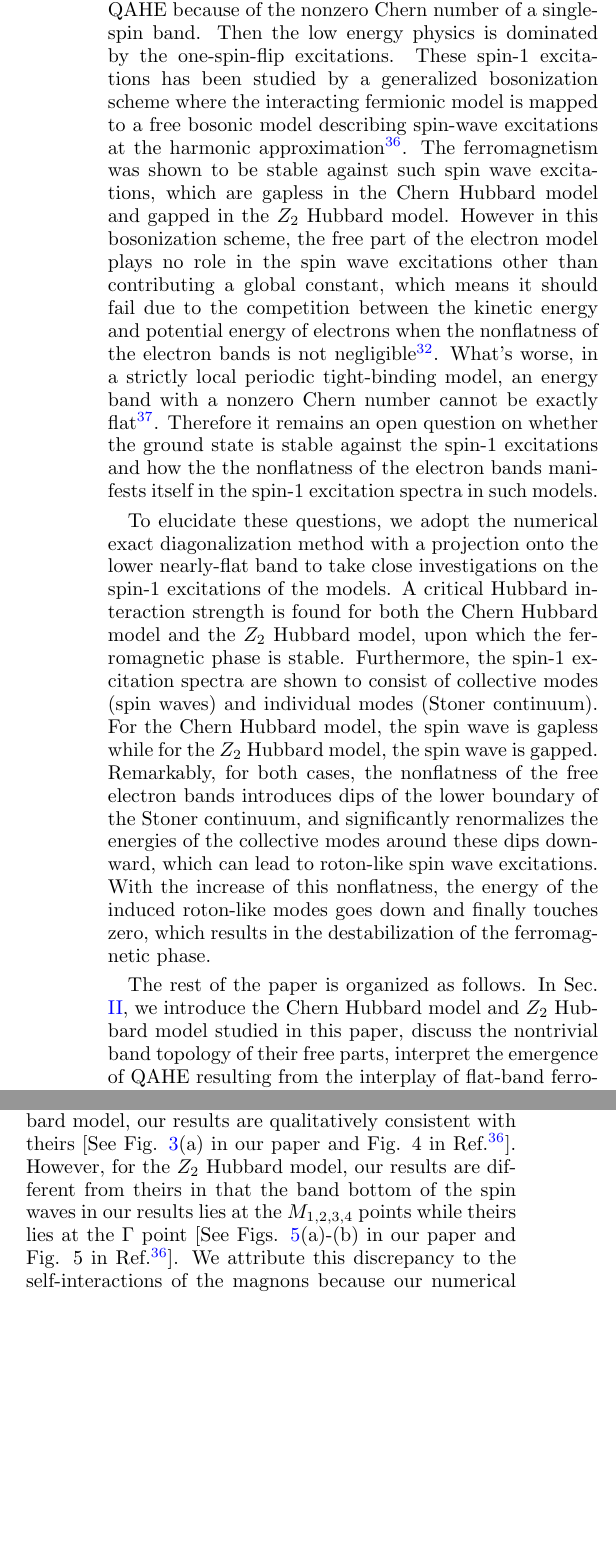
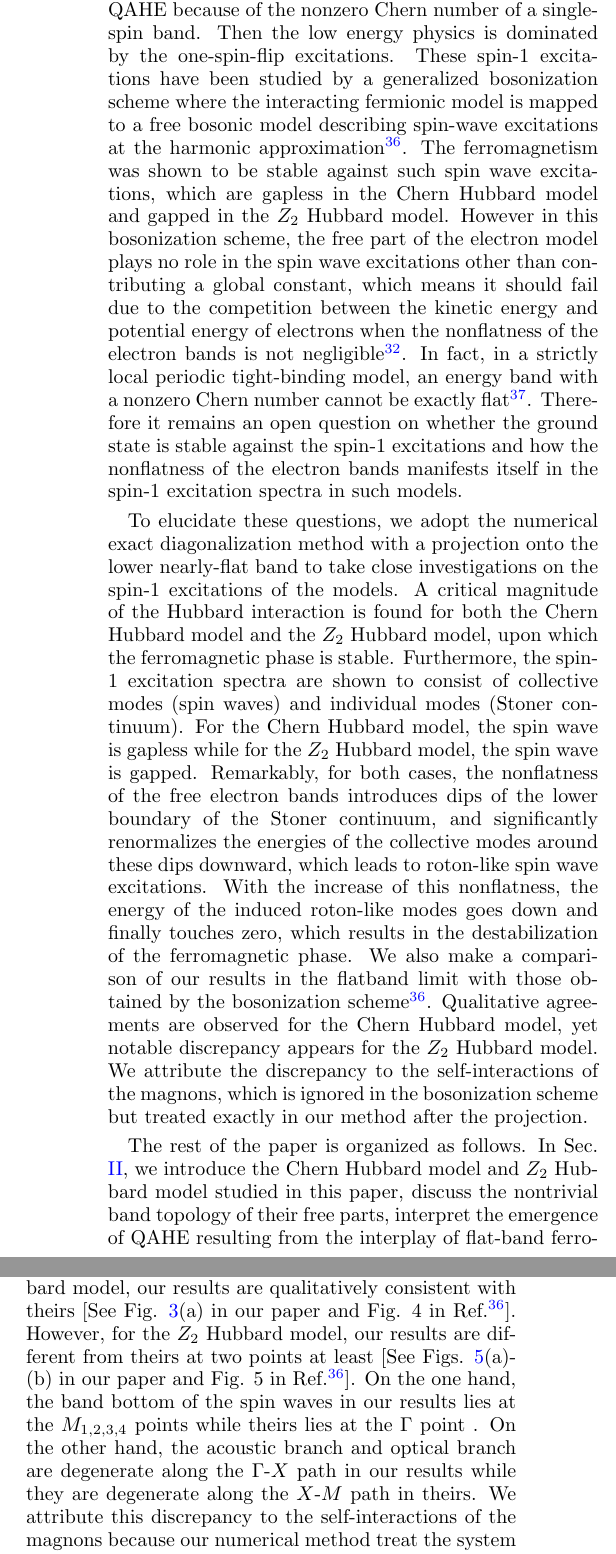
Before and after one commit to waltergu/2D-Flatband-Magnons, a LaTeX paper (paper/paper.tex): two parts of the columns of pages 2 and 8 of 9, joined at a grey line, cut so that both start at the same text, the shorter picture padded with empty space. Compiled offline with pdfLaTeX.

Commit message:
Version 1.2.

```diff
--- a/paper/paper.tex
+++ b/paper/paper.tex
@@ -36,9 +36,9 @@
 
 \par Another involved intriguing phenomenon arising from Coulomb repulsions in flat or nearly-flat bands is the itinerant ferromagnetism \cite{T_PTP1998}. It was proved by Tasaki and Mielke that the ground state of an flat electron band with its filling factor not more than but sufficiently close to $1/2$ is ferromagnetically ordered as long as an infinitesimal onsite Hubbard repulsion is present \cite{T_PRL1992,M_PLA1993,MT_CMP1993}. Afterwards this ferromagnetism was shown to be stable against small nonflatness of the electron bands if and only if the Hubbard interaction exceeds a critical value \cite{T_PRL1994}. Spin wave excitations over this ferromagnetic ground state was also studied \cite{KA_PRL1994,SGDL_PRB2018} and itinerant topological magnons has been reported quite recently \cite{SGDL_PRB2018}.
 
-\par The interplay between flatband ferromagnetism and nontrivial band topology enriches the related physics. In fact, ferromagnetism is essential in the generation of stable fractional Chern insulators in the proposals where the spin degrees of freedom of electrons are considered \cite{TMW_PRL2011,NSRCM_PRB2011,LBFL_PRL2012}. Furthermore, ferromagnetism can also lead to possible high-temperature quantum anomalous Hall effect (QAHE) when the nearly-flat topological band is half-filled \cite{NSRCM_PRL2012}. In this paper, we focus on this ferromagnetism induced QAHE in nearly-flat topological bands. As a paradigm, we consider a square lattice Hubbard model whose free part is the $\pi$ flux model with topologically nontrivial and nearly-flat electron bands. The model Hamiltonian either explicitly breaks the time-reversal symmetry but preserves the spin $SU(2)$ rotation symmetry (Chern Hubbard model), or preserves the time-reversal symmetry but explicitly breaks the spin $SU(2)$ rotation symmetry ($Z_2$ Hubbard model). When the model is quarter filled (or correspondingly, the lower nearly-flat band is half filled), the ground state is spin fully polarized due to the ferromagnetism and exhibits QAHE because of the nonzero Chern number of a single-spin band. Then the low energy physics is dominated by the one-spin-flip excitations. These spin-1 excitations has been studied by a generalized bosonization scheme where the interacting fermionic model is mapped to a free bosonic model describing spin-wave excitations at the harmonic approximation \cite{DG_PRB2015}. The ferromagnetism was shown to be stable against such spin wave excitations, which are gapless in the Chern Hubbard model and gapped in the $Z_2$ Hubbard model. However in this bosonization scheme, the free part of the electron model plays no role in the spin wave excitations other than contributing a global constant, which means it should fail due to the competition between the kinetic energy and potential energy of electrons when the nonflatness of the electron bands is not negligible \cite{T_PRL1994}. What's worse, in a strictly local periodic tight-binding model, an energy band with a nonzero Chern number cannot be exactly flat \cite{CMST_JPMT2014}. Therefore it remains an open question on whether the ground state is stable against the spin-1 excitations and how the the nonflatness of the electron bands manifests itself in the spin-1 excitation spectra in such models.
+\par The interplay between flatband ferromagnetism and nontrivial band topology enriches the related physics. In fact, ferromagnetism is essential in the generation of stable fractional Chern insulators in the proposals where the spin degrees of freedom of electrons are considered \cite{TMW_PRL2011,NSRCM_PRB2011,LBFL_PRL2012}. Furthermore, ferromagnetism can also lead to possible high-temperature quantum anomalous Hall effect (QAHE) when the nearly-flat topological band is half-filled \cite{NSRCM_PRL2012}. In this paper, we focus on this ferromagnetism induced QAHE in nearly-flat topological bands. As a paradigm, we consider a square lattice Hubbard model whose free part is the $\pi$ flux model with topologically nontrivial and nearly-flat electron bands. The model Hamiltonian either explicitly breaks the time-reversal symmetry but preserves the spin $SU(2)$ rotation symmetry (Chern Hubbard model), or preserves the time-reversal symmetry but explicitly breaks the spin $SU(2)$ rotation symmetry ($Z_2$ Hubbard model). When the model is quarter filled (or correspondingly, the lower nearly-flat band is half filled), the ground state is spin fully polarized due to the ferromagnetism and exhibits QAHE because of the nonzero Chern number of a single-spin band. Then the low energy physics is dominated by the one-spin-flip excitations. These spin-1 excitations have been studied by a generalized bosonization scheme where the interacting fermionic model is mapped to a free bosonic model describing spin-wave excitations at the harmonic approximation \cite{DG_PRB2015}. The ferromagnetism was shown to be stable against such spin wave excitations, which are gapless in the Chern Hubbard model and gapped in the $Z_2$ Hubbard model. However in this bosonization scheme, the free part of the electron model plays no role in the spin wave excitations other than contributing a global constant, which means it should fail due to the competition between the kinetic energy and potential energy of electrons when the nonflatness of the electron bands is not negligible \cite{T_PRL1994}. In fact, in a strictly local periodic tight-binding model, an energy band with a nonzero Chern number cannot be exactly flat \cite{CMST_JPMT2014}. Therefore it remains an open question on whether the ground state is stable against the spin-1 excitations and how the nonflatness of the electron bands manifests itself in the spin-1 excitation spectra in such models.
 
-\par To elucidate these questions, we adopt the numerical exact diagonalization method with a projection onto the lower nearly-flat band to take close investigations on the spin-1 excitations of the models. A critical Hubbard interaction strength is found for both the Chern Hubbard model and the $Z_2$ Hubbard model, upon which the ferromagnetic phase is stable. Furthermore, the spin-1 excitation spectra are shown to consist of collective modes (spin waves) and individual modes (Stoner continuum). For the Chern Hubbard model, the spin wave is gapless while for the $Z_2$ Hubbard model, the spin wave is gapped. Remarkably, for both cases, the nonflatness of the free electron bands introduces dips of the lower boundary of the Stoner continuum, and significantly renormalizes the energies of the collective modes around these dips downward, which can lead to roton-like spin wave excitations. With the increase of this nonflatness, the energy of the induced roton-like modes goes down and finally touches zero, which results in the destabilization of the ferromagnetic phase.
+\par To elucidate these questions, we adopt the numerical exact diagonalization method with a projection onto the lower nearly-flat band to take close investigations on the spin-1 excitations of the models. A critical magnitude of the Hubbard interaction is found for both the Chern Hubbard model and the $Z_2$ Hubbard model, upon which the ferromagnetic phase is stable. Furthermore, the spin-1 excitation spectra are shown to consist of collective modes (spin waves) and individual modes (Stoner continuum). For the Chern Hubbard model, the spin wave is gapless while for the $Z_2$ Hubbard model, the spin wave is gapped. Remarkably, for both cases, the nonflatness of the free electron bands introduces dips of the lower boundary of the Stoner continuum, and significantly renormalizes the energies of the collective modes around these dips downward, which leads to roton-like spin wave excitations. With the increase of this nonflatness, the energy of the induced roton-like modes goes down and finally touches zero, which results in the destabilization of the ferromagnetic phase. We also make a comparison of our results in the flatband limit with those obtained by the bosonization scheme \cite{DG_PRB2015}. Qualitative agreements are observed for the Chern Hubbard model, yet notable discrepancy appears for the $Z_2$ Hubbard model. We attribute the discrepancy to the self-interactions of the magnons, which is ignored in the bosonization scheme but treated exactly in our method after the projection.
 
 \par The rest of the paper is organized as follows. In Sec. \ref{mm}, we introduce the Chern Hubbard model and $Z_2$ Hubbard model studied in this paper, discuss the nontrivial band topology of their free parts, interpret the emergence of QAHE resulting from the interplay of flat-band ferromagnetism and nontrivial band topology, and formulate the exact diagonalization method with a projection onto the lower nearly-flat band on details. In Sec. \ref{nr}, we summarize the phase diagram and elaborate the spin-1 excitation spectra of both models. Section \ref{sd} provides a summary and discussion.
 
@@ -210,7 +210,7 @@ $h^\text{flat}_{\mathbf{k}\sigma}$ shares the same eigenfunctions with $h_{\math
 \section{Summary and discussion}\label{sd}
 \par In summary, we have considered the flatband ferromagnetic phases in a quarter-filled Chern Hubbard model and a quarter-filled $Z_2$ Hubbard model in this paper. By using the numerical exact diagonalization method with a projection onto the lower nearly-flat electron band, we determine the critical Hubbard interaction strength upon which the ferromagnetic phase is stable, and elaborate the ferromagnetic spin-1 excitation spectra of these models. Both spectra consist of collective modes (spin waves) and individual modes (Stoner continuum). For the Chern Hubbard model, the spin wave is gapless while for the $Z_2$ Hubbard model, the spin wave is gapped. Remarkably, for both cases, the nonflatness of the free electron bands introduces dips of the lower boundary of the Stoner continuum, and significantly renormalizes the energies of the collective modes around these dips downward, which can lead to roton-like spin wave excitations. With the increase of this nonflatness, the energy of the induced roton-like modes goes down and finally touches zero, which results in the destabilization of the ferromagnetic phase.
 
-\par We want to make a comparison of our flatband-limit results with those obtained by the generalized bosonization formalism proposed in Ref. \cite{DG_PRB2015}, where both the nonflatness of the electron bands and the self-interactions between the magnons are ignored. For the Chern Hubbard model, our results are qualitatively consistent with theirs [See Fig. \ref{fmcispectrum}(a) in our paper and Fig. 4 in Ref. \cite{DG_PRB2015}]. However, for the $Z_2$ Hubbard model, our results are different from theirs in that the band bottom of the spin waves in our results lies at the $M_{1,2,3,4}$ points while theirs lies at the $\Gamma$ point [See Figs. \ref{tispectrum}(a)-(b) in our paper and Fig. 5 in Ref. \cite{DG_PRB2015}]. We attribute this discrepancy to the self-interactions of the magnons because our numerical method treat the system after the projection exactly. Although correlated nearly-flat topological bands are hard to realize in real materials, they are possible to be designed in cold-atom systems. In fact great progress has been made very recently \cite{LCJPS_N2009,AALBPB_PRL2013,MSKBK_PRL2013,JMDLUGE_N2014}. We thus expect our results to be tested in future cold-atom experiments.
+\par We want to make a comparison of our flatband-limit results with those obtained by the generalized bosonization formalism proposed in Ref. \cite{DG_PRB2015}, where both the nonflatness of the electron bands and the self-interactions between the magnons are ignored. For the Chern Hubbard model, our results are qualitatively consistent with theirs [See Fig. \ref{fmcispectrum}(a) in our paper and Fig. 4 in Ref. \cite{DG_PRB2015}]. However, for the $Z_2$ Hubbard model, our results are different from theirs at two points at least [See Figs. \ref{tispectrum}(a)-(b) in our paper and Fig. 5 in Ref. \cite{DG_PRB2015}]. On the one hand, the band bottom of the spin waves in our results lies at the $M_{1,2,3,4}$ points while theirs lies at the $\Gamma$ point . On the other hand, the acoustic branch and optical branch are degenerate along the $\Gamma$-$X$ path in our results while they are degenerate along the $X$-$M$ path in theirs. We attribute this discrepancy to the self-interactions of the magnons because our numerical method treat the system after the projection exactly. Although correlated nearly-flat topological bands are hard to realize in real materials, they are possible to be designed in cold-atom systems. In fact great progress has been made very recently \cite{LCJPS_N2009,AALBPB_PRL2013,MSKBK_PRL2013,JMDLUGE_N2014}. We thus expect our results to be tested in future cold-atom experiments.
 
 \begin{acknowledgments}
 \par This work was supported by the National Natural Science Foundation of China (11774152) and National Key Projects for Research and Development of China (Grant No. 2016YFA0300401).
```
Also changed, not shown: paper/paper.pdf, paper/paper.tex (4 more changed lines).
